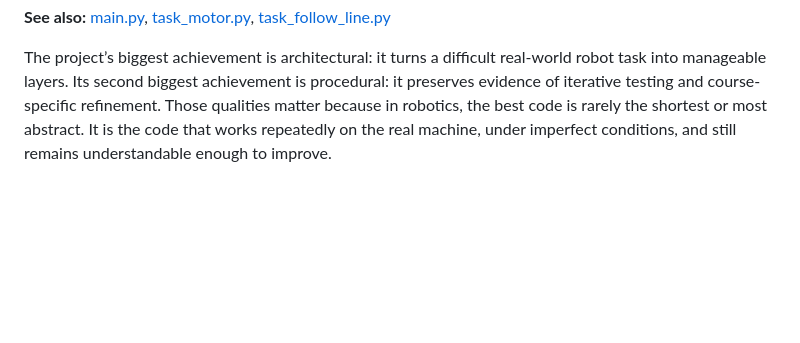
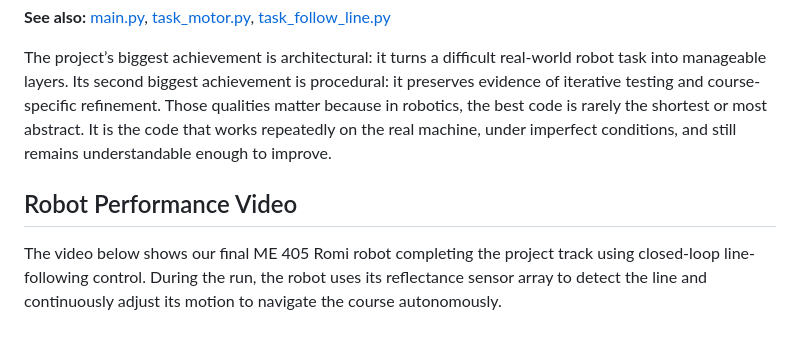
Before and after one commit to Colby-404/ME-405, a Markdown page: TERM PROJECT/README.md, the part around the change. Rendered like a GitHub page; blank space fills up the shorter version.

Commit message:
Add Robot Performance Video section to README
Added a section for the Robot Performance Video showcasing the final ME 405 Romi robot's capabilities.

```diff
--- a/TERM PROJECT/README.md
+++ b/TERM PROJECT/README.md
@@ -586,3 +586,8 @@ This file, also provided by Dr. John Ridgely, implements safe shared variables a
 **See also:** [main.py](#mainpy), [task_motor.py](#task_motorpy), [task_follow_line.py](#task_follow_linepy)
 
 The project’s biggest achievement is architectural: it turns a difficult real-world robot task into manageable layers. Its second biggest achievement is procedural: it preserves evidence of iterative testing and course-specific refinement. Those qualities matter because in robotics, the best code is rarely the shortest or most abstract. It is the code that works repeatedly on the real machine, under imperfect conditions, and still remains understandable enough to improve.
+
+
+## Robot Performance Video
+
+The video below shows our final ME 405 Romi robot completing the project track using closed-loop line-following control. During the run, the robot uses its reflectance sensor array to detect the line and continuously adjust its motion to navigate the course autonomously.
```
